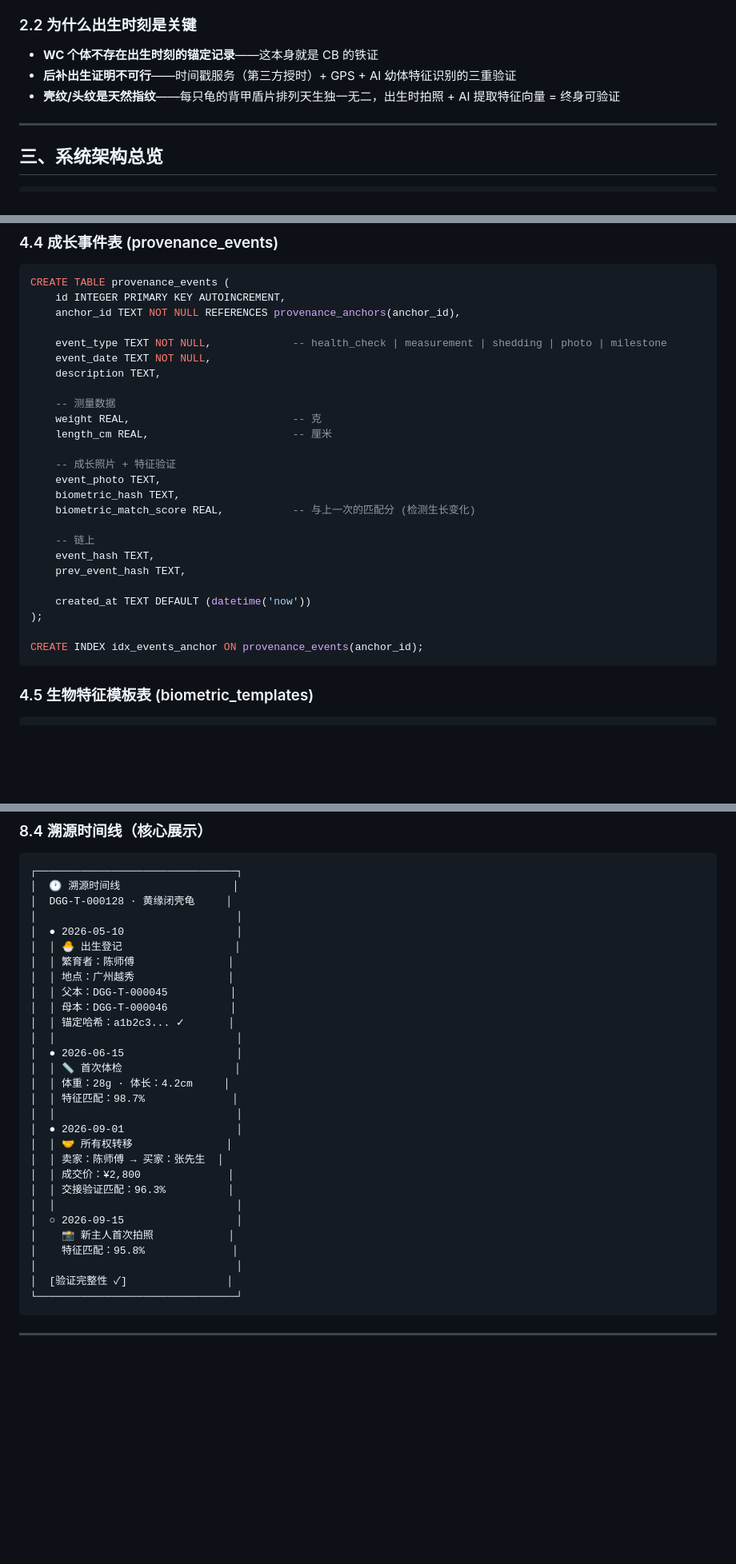
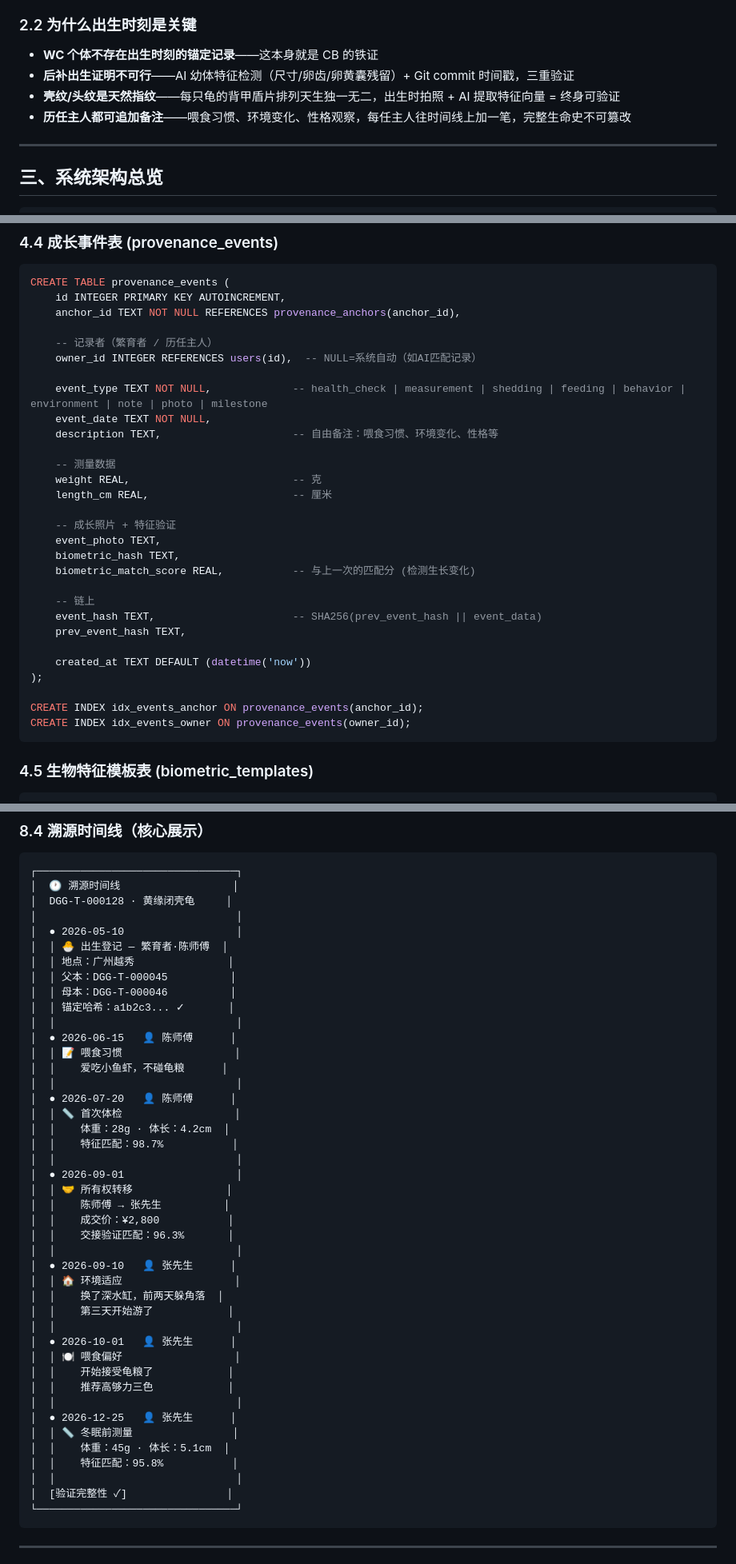
Before and after one commit to Gaoshan0971/digeguigui, a Markdown page: docs/Provenance系统技术方案.md, 3 parts joined by grey strips. Shown at 80% size. Rendered like a GitHub page; blank space fills up the shorter version.

Commit message:
docs: Provenance v1.1 — owner_id加到events表，历任主人可追加备注(喂食/环境/习惯)

````diff
--- a/docs/Provenance系统技术方案.md
+++ b/docs/Provenance系统技术方案.md
@@ -40,8 +40,9 @@
 ### 2.2 为什么出生时刻是关键
 
 - **WC 个体不存在出生时刻的锚定记录**——这本身就是 CB 的铁证
-- **后补出生证明不可行**——时间戳服务（第三方授时）+ GPS + AI 幼体特征识别的三重验证
+- **后补出生证明不可行**——AI 幼体特征检测（尺寸/卵齿/卵黄囊残留）+ Git commit 时间戳，三重验证
 - **壳纹/头纹是天然指纹**——每只龟的背甲盾片排列天生独一无二，出生时拍照 + AI 提取特征向量 = 终身可验证
+- **历任主人都可追加备注**——喂食习惯、环境变化、性格观察，每任主人往时间线上加一笔，完整生命史不可篡改
 
 ---
 
@@ -217,9 +218,12 @@ CREATE TABLE provenance_events (
     id INTEGER PRIMARY KEY AUTOINCREMENT,
     anchor_id TEXT NOT NULL REFERENCES provenance_anchors(anchor_id),
 
-    event_type TEXT NOT NULL,             -- health_check | measurement | shedding | photo | milestone
+    -- 记录者（繁育者 / 历任主人）
+    owner_id INTEGER REFERENCES users(id),  -- NULL=系统自动（如AI匹配记录）
+
+    event_type TEXT NOT NULL,             -- health_check | measurement | shedding | feeding | behavior | environment | note | photo | milestone
     event_date TEXT NOT NULL,
-    description TEXT,
+    description TEXT,                     -- 自由备注：喂食习惯、环境变化、性格等
 
     -- 测量数据
     weight REAL,                          -- 克
@@ -231,13 +235,14 @@ CREATE TABLE provenance_events (
     biometric_match_score REAL,           -- 与上一次的匹配分 (检测生长变化)
 
     -- 链上
-    event_hash TEXT,
+    event_hash TEXT,                      -- SHA256(prev_event_hash || event_data)
     prev_event_hash TEXT,
 
     created_at TEXT DEFAULT (datetime('now'))
 );
 
 CREATE INDEX idx_events_anchor ON provenance_events(anchor_id);
+CREATE INDEX idx_events_owner ON provenance_events(owner_id);
 ```
 
 ### 4.5 生物特征模板表 (biometric_templates)
@@ -580,28 +585,42 @@ const result = await wx.request({
 │  DGG-T-000128 · 黄缘闭壳龟     │
 │                                │
 │  ● 2026-05-10                  │
-│  │ 🐣 出生登记                  │
-│  │ 繁育者：陈师傅               │
+│  │ 🐣 出生登记 — 繁育者·陈师傅  │
 │  │ 地点：广州越秀               │
 │  │ 父本：DGG-T-000045          │
 │  │ 母本：DGG-T-000046          │
 │  │ 锚定哈希：a1b2c3... ✓       │
 │  │                             │
-│  ● 2026-06-15                  │
+│  ● 2026-06-15   👤 陈师傅      │
+│  │ 📝 喂食习惯                  │
+│  │    爱吃小鱼虾，不碰龟粮      │
+│  │                             │
+│  ● 2026-07-20   👤 陈师傅      │
 │  │ 📏 首次体检                  │
-│  │ 体重：28g · 体长：4.2cm     │
-│  │ 特征匹配：98.7%              │
+│  │    体重：28g · 体长：4.2cm  │
+│  │    特征匹配：98.7%           │
 │  │                             │
 │  ● 2026-09-01                  │
 │  │ 🤝 所有权转移               │
-│  │ 卖家：陈师傅 → 买家：张先生  │
-│  │ 成交价：¥2,800              │
-│  │ 交接验证匹配：96.3%          │
+│  │    陈师傅 → 张先生          │
+│  │    成交价：¥2,800           │
+│  │    交接验证匹配：96.3%       │
 │  │                             │
-│  ○ 2026-09-15                  │
-│    📸 新主人首次拍照            │
-│    特征匹配：95.8%              │
-│                                │
+│  ● 2026-09-10   👤 张先生      │
+│  │ 🏠 环境适应                  │
+│  │    换了深水缸，前两天躲角落  │
+│  │    第三天开始游了            │
+│  │                             │
+│  ● 2026-10-01   👤 张先生      │
+│  │ 🍽 喂食偏好                  │
+│  │    开始接受龟粮了            │
+│  │    推荐高够力三色            │
+│  │                             │
+│  ● 2026-12-25   👤 张先生      │
+│  │ 📏 冬眠前测量                │
+│  │    体重：45g · 体长：5.1cm  │
+│  │    特征匹配：95.8%           │
+│  │                             │
 │  [验证完整性 ✓]                │
 └────────────────────────────────┘
 ```
````
Also changed, not shown: other parts of docs/Provenance系统技术方案.md (+1 -1 lines).
